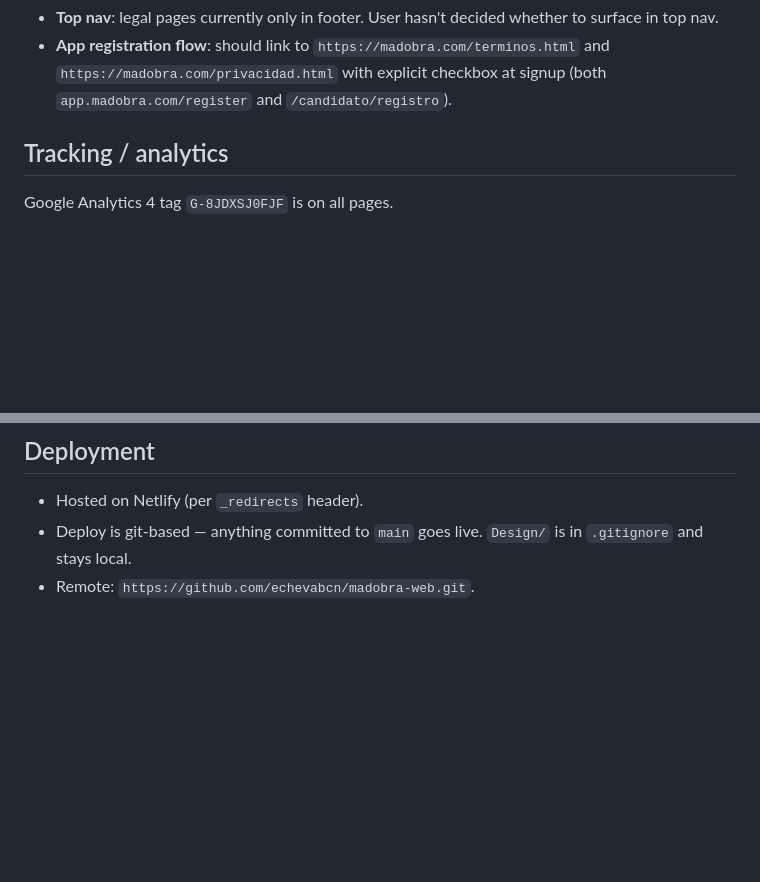
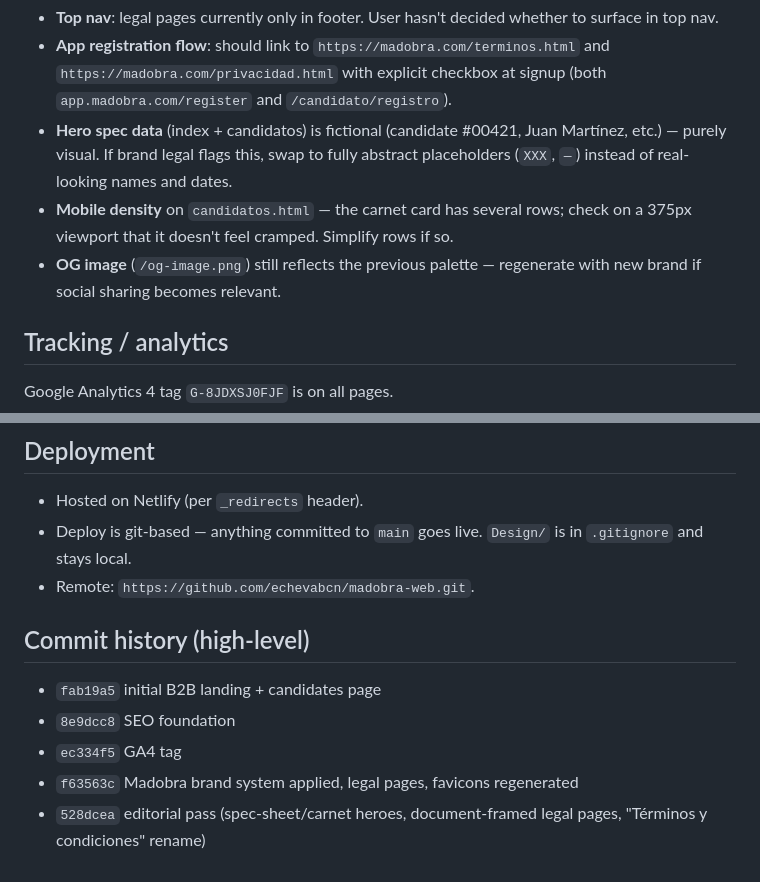
Before and after one commit to echevabcn/madobra-web, a Markdown page: CLAUDE.md, 2 parts joined by grey strips. GitHub-like rendering; blank space fills up the shorter version.

```diff
--- a/CLAUDE.md
+++ b/CLAUDE.md
@@ -35,5 +62,8 @@ Brand spine:
 - **Top nav**: legal pages currently only in footer. User hasn't decided whether to surface in top nav.
 - **App registration flow**: should link to `https://madobra.com/terminos.html` and `https://madobra.com/privacidad.html` with explicit checkbox at signup (both `app.madobra.com/register` and `/candidato/registro`).
+- **Hero spec data** (index + candidatos) is fictional (candidate #00421, Juan Martínez, etc.) — purely visual. If brand legal flags this, swap to fully abstract placeholders (`XXX`, `—`) instead of real-looking names and dates.
+- **Mobile density** on `candidatos.html` — the carnet card has several rows; check on a 375px viewport that it doesn't feel cramped. Simplify rows if so.
+- **OG image** (`/og-image.png`) still reflects the previous palette — regenerate with new brand if social sharing becomes relevant.
 
 ## Tracking / analytics
 
@@ -63,3 +93,11 @@ All favicons were rasterized from `Design/madobra-brand-assets/png/05-seal-alone
 - Hosted on Netlify (per `_redirects` header).
 - Deploy is git-based — anything committed to `main` goes live. `Design/` is in `.gitignore` and stays local.
 - Remote: `https://github.com/echevabcn/madobra-web.git`.
+
+## Commit history (high-level)
+
+- `fab19a5` initial B2B landing + candidates page
+- `8e9dcc8` SEO foundation
+- `ec334f5` GA4 tag
+- `f63563c` Madobra brand system applied, legal pages, favicons regenerated
+- `528dcea` editorial pass (spec-sheet/carnet heroes, document-framed legal pages, "Términos y condiciones" rename)
```
Also changed, not shown: other parts of CLAUDE.md (+29 -2 lines).
